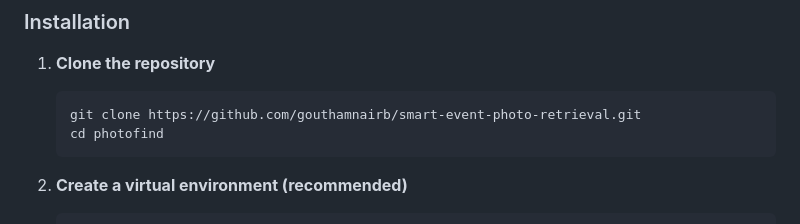
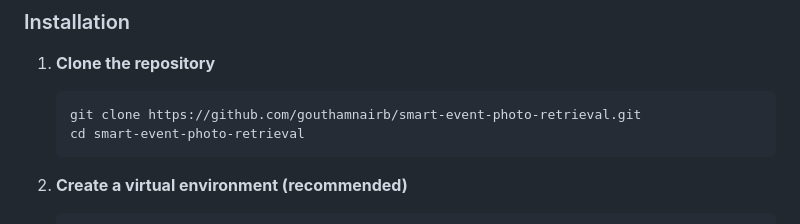
Before and after one commit to gouthamnairb/smart-event-photo-retrieval, a Markdown page: README.md, the part around the change. GitHub-like rendering.

````diff
--- a/README.md
+++ b/README.md
@@ -53,7 +53,7 @@ PhotoFind is an intelligent web application that helps users find photos of them
 1. **Clone the repository**
    ```bash
    git clone https://github.com/gouthamnairb/smart-event-photo-retrieval.git
-   cd photofind
+   cd smart-event-photo-retrieval
    ```
 
 2. **Create a virtual environment (recommended)**
````
